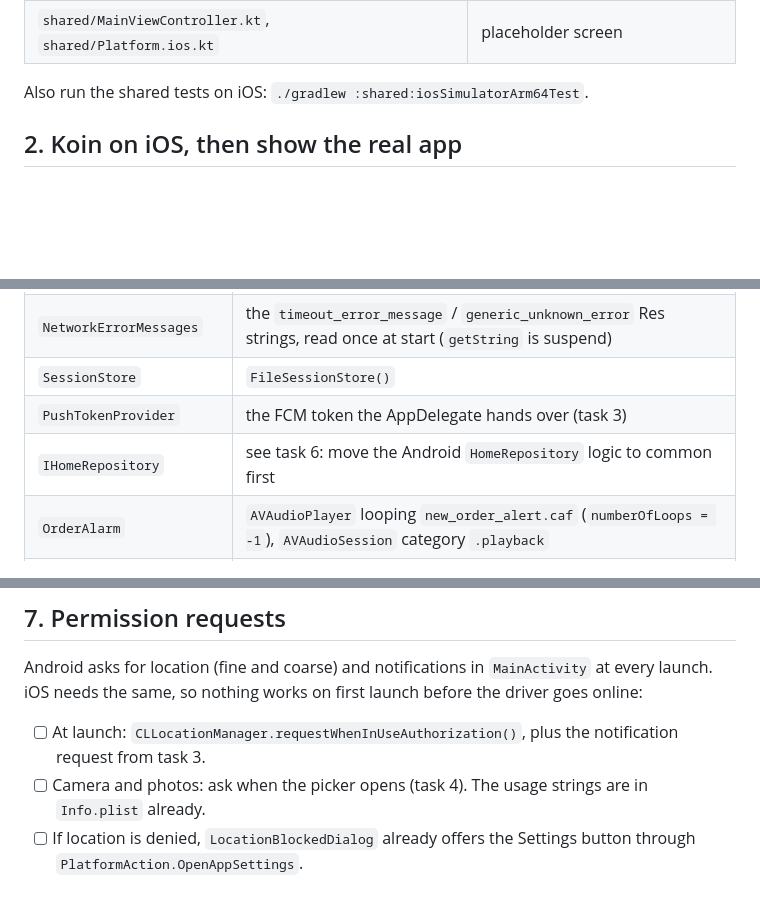
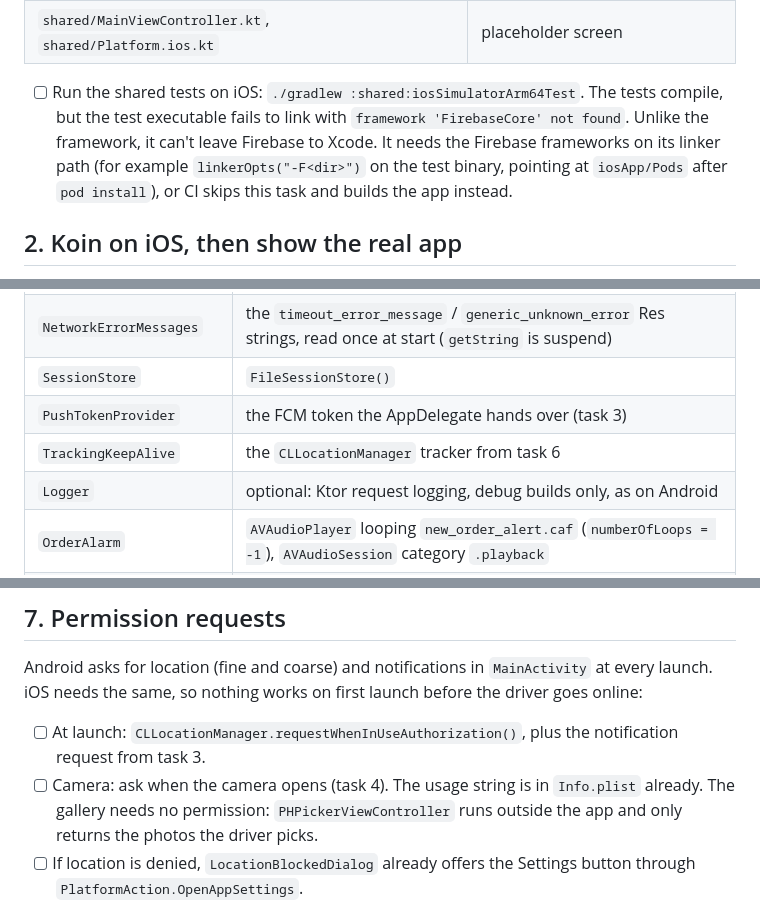
Before and after one commit to OvastaApp/Ovasta-Logistics-App, a Markdown page: docs/IOS_MAC_TASKS.md, 3 parts joined by grey strips. Rendered like a GitHub page; blank space fills up the shorter version.

```diff
--- a/docs/IOS_MAC_TASKS.md
+++ b/docs/IOS_MAC_TASKS.md
@@ -33,7 +54,11 @@ were written on Windows, where iOS targets don't build:
 | `data/setting/data/datastore/FileSessionStore.kt` | session JSON in Application Support, protected until first unlock |
 | `shared/MainViewController.kt`, `shared/Platform.ios.kt` | placeholder screen |
 
-Also run the shared tests on iOS: `./gradlew :shared:iosSimulatorArm64Test`.
+- [ ] Run the shared tests on iOS: `./gradlew :shared:iosSimulatorArm64Test`. The tests
+      compile, but the test executable fails to link with `framework 'FirebaseCore' not found`.
+      Unlike the framework, it can't leave Firebase to Xcode. It needs the Firebase frameworks on
+      its linker path (for example `linkerOpts("-F<dir>")` on the test binary, pointing at
+      `iosApp/Pods` after `pod install`), or CI skips this task and builds the app instead.
 
 ## 2. Koin on iOS, then show the real app
 Add `fun initKoin()` in `iosMain`. It starts `networkModule`, `sessionModule`, `firebaseModule`,
@@ -46,7 +71,8 @@ Add `fun initKoin()` in `iosMain`. It starts `networkModule`, `sessionModule`, `
 | `NetworkErrorMessages` | the `timeout_error_message` / `generic_unknown_error` Res strings, read once at start (`getString` is suspend) |
 | `SessionStore` | `FileSessionStore()` |
 | `PushTokenProvider` | the FCM token the AppDelegate hands over (task 3) |
-| `IHomeRepository` | see task 6: move the Android `HomeRepository` logic to common first |
+| `TrackingKeepAlive` | the `CLLocationManager` tracker from task 6 |
+| `Logger` | optional: Ktor request logging, debug builds only, as on Android |
 | `OrderAlarm` | `AVAudioPlayer` looping `new_order_alert.caf` (`numberOfLoops = -1`), `AVAudioSession` category `.playback` |
 | `DeviceLocation` | `CLLocationManager`: `requestLocation()` for the current fix, `locationServicesEnabled()`, authorization status for the permission |
 | `SeenTaskStore` | `NSUserDefaults` key `seen_task_ids` |
@@ -117,8 +150,9 @@ Android asks for location (fine and coarse) and notifications in `MainActivity`
 launch. iOS needs the same, so nothing works on first launch before the driver goes online:
 - [ ] At launch: `CLLocationManager.requestWhenInUseAuthorization()`, plus the notification
       request from task 3.
-- [ ] Camera and photos: ask when the picker opens (task 4). The usage strings are in
-      `Info.plist` already.
+- [ ] Camera: ask when the camera opens (task 4). The usage string is in `Info.plist` already.
+      The gallery needs no permission: `PHPickerViewController` runs outside the app and only
+      returns the photos the driver picks.
 - [ ] If location is denied, `LocationBlockedDialog` already offers the Settings button through
       `PlatformAction.OpenAppSettings`.
 
```
Also changed, not shown: other parts of docs/IOS_MAC_TASKS.md (+35 -7 lines), docs/KMP_MIGRATION_PLAN.md (+3 -1 lines).
